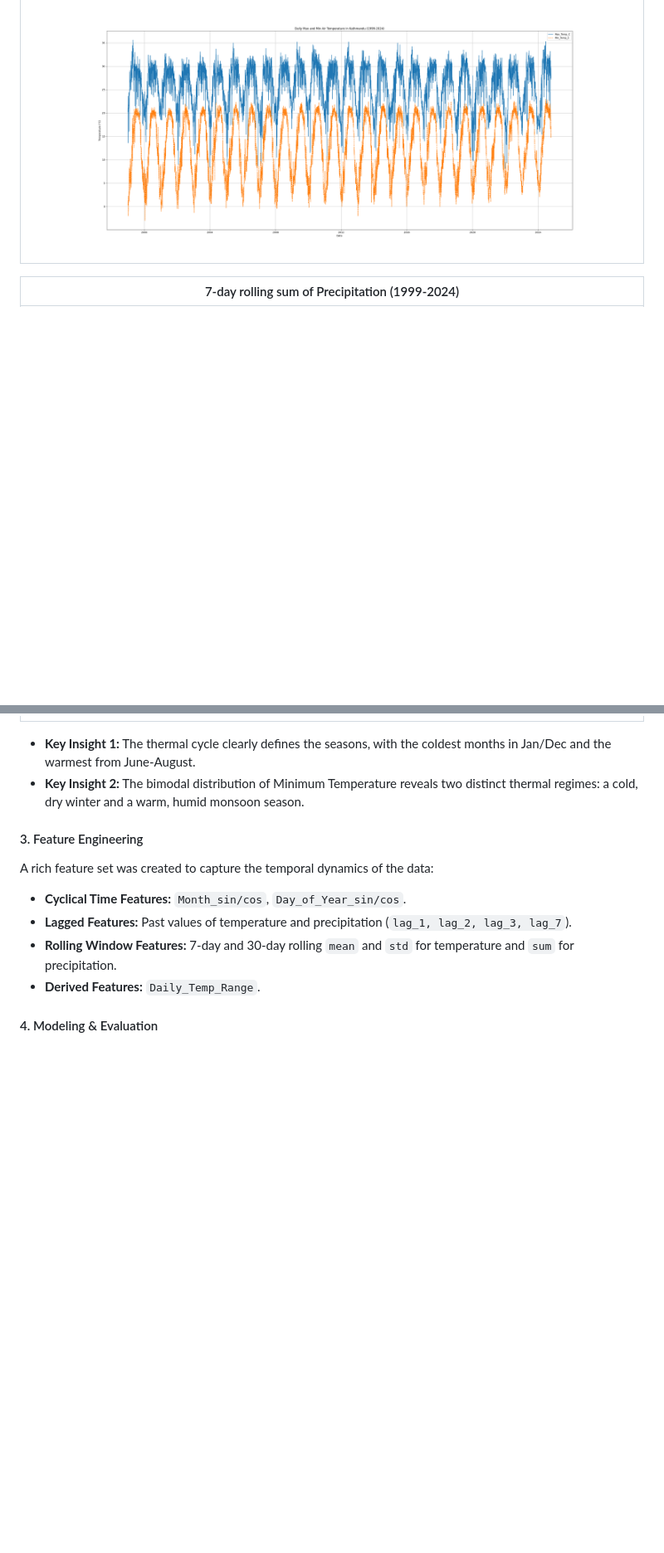
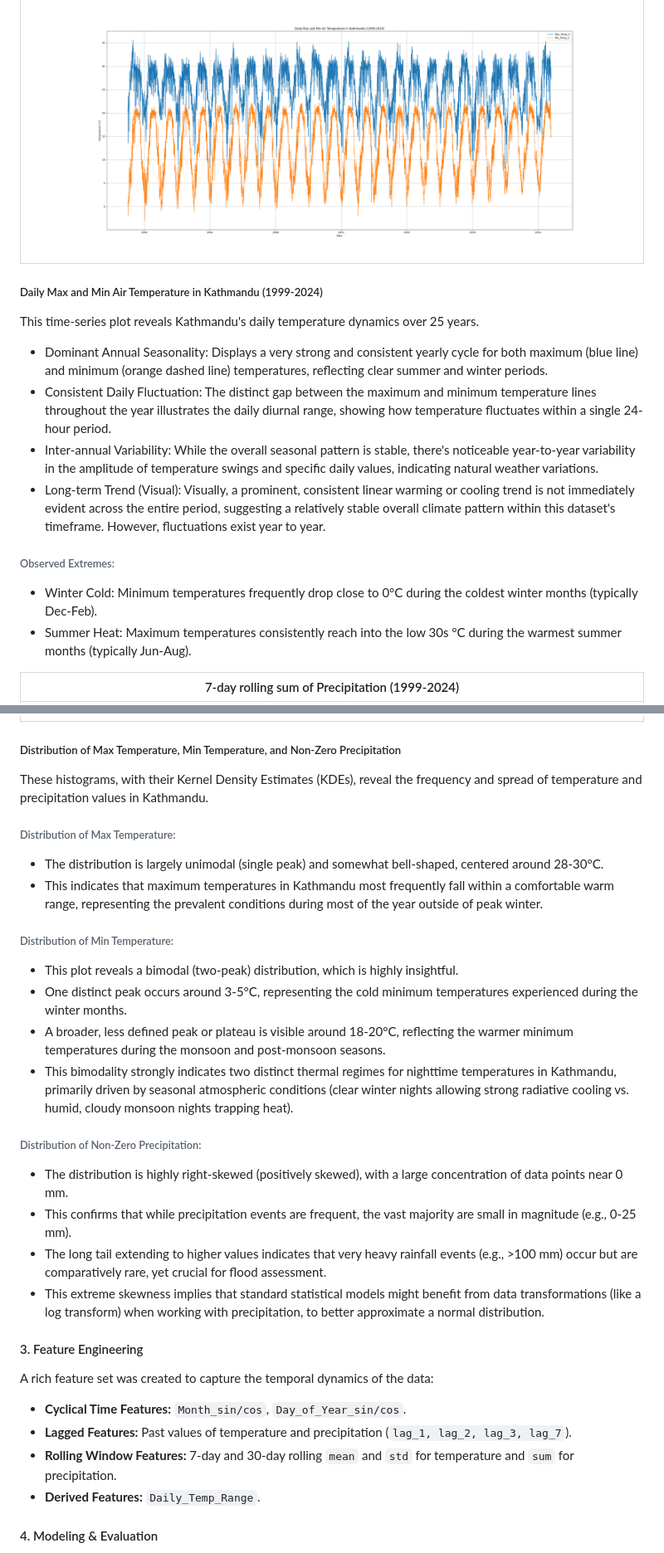
Before and after one commit to Binamraaa/Kathmandu_Climate_Insights, a Markdown page: README.md, 2 parts joined by grey strips. Shown: that part at 83% size. Drawn GitHub-style; blank space fills up the shorter version.

```diff
--- a/README.md
+++ b/README.md
@@ -35,6 +35,22 @@ EDA was critical for understanding the underlying patterns in the data.
 | :--------------------: |
 | ![Daily Temp](images/temperature.png) |
 
+##### Daily Max and Min Air Temperature in Kathmandu (1999-2024)
+This time-series plot reveals Kathmandu's daily temperature dynamics over 25 years.
+- Dominant Annual Seasonality:
+Displays a very strong and consistent yearly cycle for both maximum (blue line) and minimum (orange dashed line) temperatures, reflecting clear summer and winter periods.
+- Consistent Daily Fluctuation:
+The distinct gap between the maximum and minimum temperature lines throughout the year illustrates the daily diurnal range, showing how temperature fluctuates within a single 24-hour period.
+- Inter-annual Variability:
+While the overall seasonal pattern is stable, there's noticeable year-to-year variability in the amplitude of temperature swings and specific daily values, indicating natural weather variations.
+- Long-term Trend (Visual):
+Visually, a prominent, consistent linear warming or cooling trend is not immediately evident across the entire period, suggesting a relatively stable overall climate pattern within this dataset's timeframe. However, fluctuations exist year to year.
+###### Observed Extremes:
+- Winter Cold:
+Minimum temperatures frequently drop close to 0°C during the coldest winter months (typically Dec-Feb).
+- Summer Heat:
+Maximum temperatures consistently reach into the low 30s °C during the warmest summer months (typically Jun-Aug).
+
 7-day rolling sum of Precipitation (1999-2024) |
 | :------------------------------: |
 |![Distributions](images/precipitation.png) |
@@ -47,8 +86,21 @@ EDA was critical for understanding the underlying patterns in the data.
 | :------------------------------: |
 |![Distributions](images/distribution.png) |
 
-*   **Key Insight 1:** The thermal cycle clearly defines the seasons, with the coldest months in Jan/Dec and the warmest from June-August.
-*   **Key Insight 2:** The bimodal distribution of Minimum Temperature reveals two distinct thermal regimes: a cold, dry winter and a warm, humid monsoon season.
+##### Distribution of Max Temperature, Min Temperature, and Non-Zero Precipitation
+These histograms, with their Kernel Density Estimates (KDEs), reveal the frequency and spread of temperature and precipitation values in Kathmandu.
+###### Distribution of Max Temperature:
+- The distribution is largely unimodal (single peak) and somewhat bell-shaped, centered around 28-30°C.
+- This indicates that maximum temperatures in Kathmandu most frequently fall within a comfortable warm range, representing the prevalent conditions during most of the year outside of peak winter.
+###### Distribution of Min Temperature:
+- This plot reveals a bimodal (two-peak) distribution, which is highly insightful.
+- One distinct peak occurs around 3-5°C, representing the cold minimum temperatures experienced during the winter months.
+- A broader, less defined peak or plateau is visible around 18-20°C, reflecting the warmer minimum temperatures during the monsoon and post-monsoon seasons.
+- This bimodality strongly indicates two distinct thermal regimes for nighttime temperatures in Kathmandu, primarily driven by seasonal atmospheric conditions (clear winter nights allowing strong radiative cooling vs. humid, cloudy monsoon nights trapping heat).
+###### Distribution of Non-Zero Precipitation:
+- The distribution is highly right-skewed (positively skewed), with a large concentration of data points near 0 mm.
+- This confirms that while precipitation events are frequent, the vast majority are small in magnitude (e.g., 0-25 mm).
+- The long tail extending to higher values indicates that very heavy rainfall events (e.g., >100 mm) occur but are comparatively rare, yet crucial for flood assessment.
+- This extreme skewness implies that standard statistical models might benefit from data transformations (like a log transform) when working with precipitation, to better approximate a normal distribution.
 
 #### 3. Feature Engineering
 A rich feature set was created to capture the temporal dynamics of the data:
```
Also changed, not shown: other parts of README.md (+25 -2 lines).
